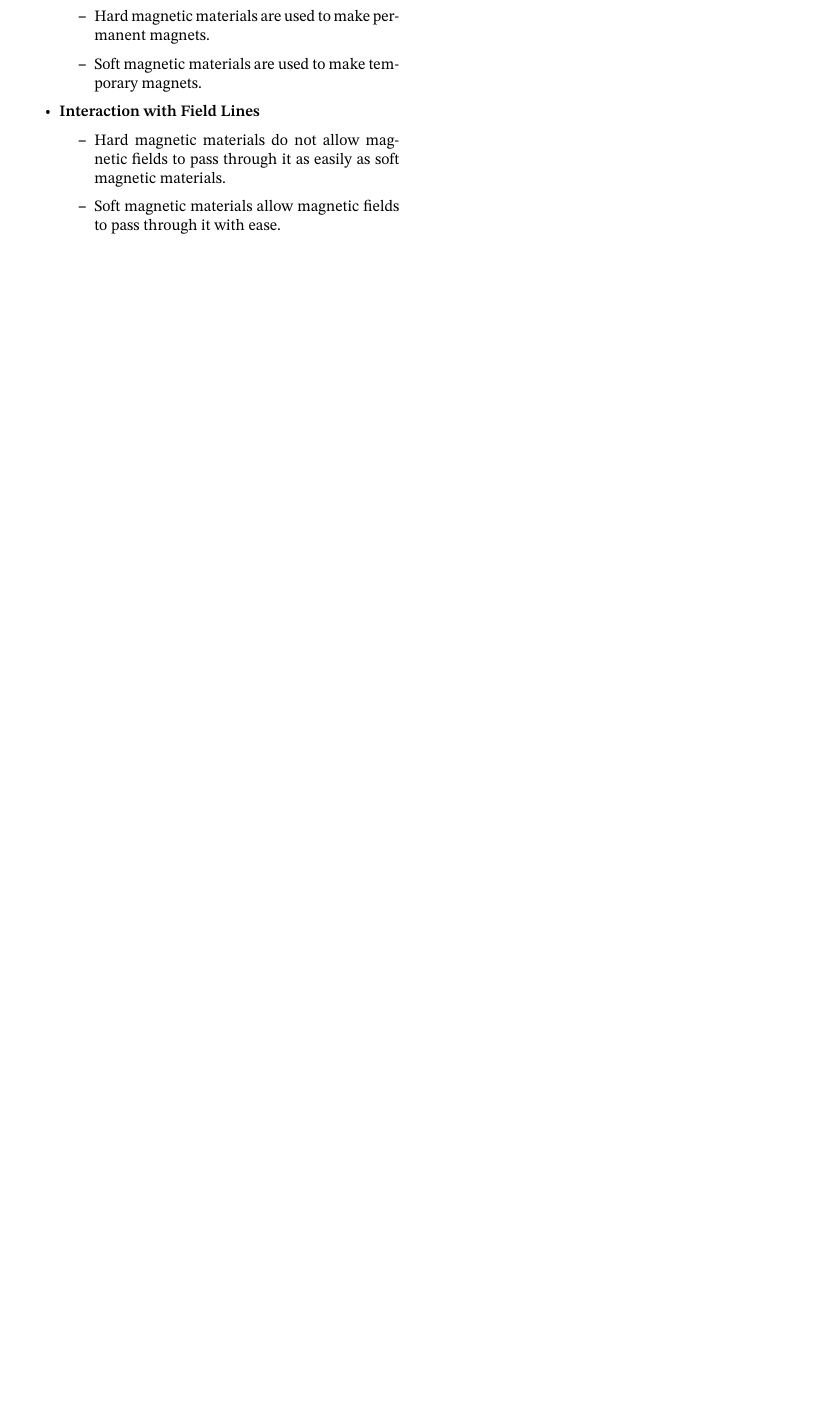
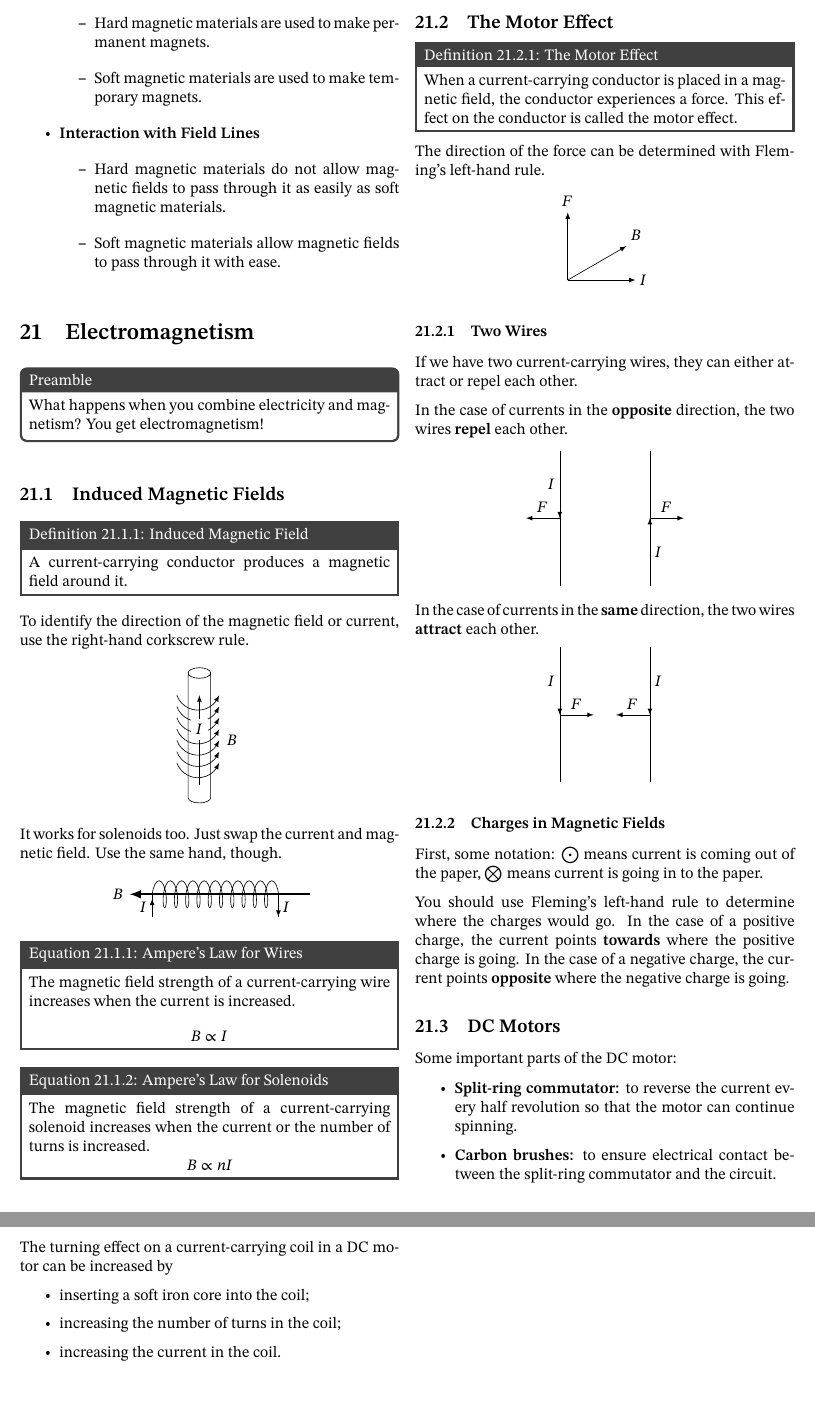
Before and after one commit to DoulosTrieste/physicsNotes, a LaTeX paper (main.tex, which reads content/chapter21.tex): part of page 22 of 22 before the commit and two parts of pages 22 and 23 of 23 after it, the two joined at a grey line, cut so that both start at the same text, the shorter picture padded with empty space. Compiled offline with XeLaTeX.

Commit message:
Chapter 21 complete

```diff
--- /dev/null
+++ b/content/chapter21.tex
@@ -0,0 +1,92 @@
+\documentclass[../main.tex]{subfiles}
+
+\begin{document}
+	\section{Electromagnetism}
+	\begin{preamb}
+		What happens when you combine electricity and magnetism? You get electromagnetism!
+	\end{preamb}
+
+	\subsection{Induced Magnetic Fields}
+	\pdef{Induced Magnetic Field}{A current-carrying conductor produces a magnetic field around it.}
+	To identify the direction of the magnetic field or current, use the right-hand corkscrew rule.
+	\begin{center}
+		\begin{tikzpicture}
+			\node [cylinder, shape border rotate=90, draw,minimum height=3cm,minimum width=0.5cm] at (0,0)
+			{};
+			\foreach \x in {0,1,2,3,4,5,6} \draw[-latex, midway] (-0.5, {-0.25*\x+1}) arc (200:340:0.5);
+			\node [anchor=west] at (0.5,0) {\(B\)};
+			\draw [-latex] (0,-1) -- (0,1) node[pos=0.5,  above, fill=white] {\(I\)};
+		\end{tikzpicture}
+	\end{center}
+	It works for solenoids too. Just swap the current and magnetic field. Use the same hand, though.
+	\begin{center}
+		\begin{tikzpicture}
+			\draw[decoration={aspect=0.3, segment length=2.5mm, amplitude=3mm,coil},decorate] (0,0) -- (3,0);
+			\draw[-latex] (0,-0.5) -- (0,-0.1) node[pos=0.5, anchor=east] {\(I\)};
+			\draw (0,-0.5) -- (0,0);
+			\draw (2.8,-0.5) -- (2.8,0);
+			\draw[-latex] (2.8,-0.1) -- (2.8,-0.5) node[pos=0.5, anchor=west] {\(I\)};
+			\draw[line width=0.5mm, -latex] (3.5,0) -- (-0.5,0) node[anchor=east] {\(B\)};
+		\end{tikzpicture}
+	\end{center}
+
+	\peqn{Ampere's Law for Wires}{The magnetic field strength of a current-carrying wire increases when the current is increased.}{B \propto I}
+	\peqn{Ampere's Law for Solenoids}{The magnetic field strength of a current-carrying solenoid increases when the current or the number of turns is increased.}{B \propto nI}
+
+	\subsection{The Motor Effect}
+	\pdef{The Motor Effect}{When a current-carrying conductor is placed in a magnetic field, the conductor experiences a force. This effect on the conductor is called the motor effect.}
+	The direction of the force can be determined with Fleming's left-hand rule.
+	\begin{center}
+		\begin{tikzpicture}
+			\draw[-latex] (0,0) -- (0,1.5) node[anchor=south] {\(F\)};
+			\draw[-latex] (0,0) -- (1.5,0) node[anchor=west] {\(I\)};
+			\draw[-latex] (0,0) -- ({1.5*sin(60)}, {1.5*cos(60)}) node[anchor=south west] {\(B\)};
+		\end{tikzpicture}
+	\end{center}
+
+	\subsubsection{Two Wires}
+	If we have two current-carrying wires, they can either attract or repel each other.
+
+	In the case of currents in the \textbf{opposite} direction, the two wires \textbf{repel} each other.
+	\begin{center}
+		\begin{tikzpicture}
+			\draw (0,3) -- (0,0);
+			\draw[-latex] (0,3) -- (0,1.5) node[pos=0.5, anchor=east] {\(I\)};
+			\draw (2,3) -- (2,0);
+			\draw[-latex] (2,0) -- (2,1.5) node[pos=0.5, anchor=west] {\(I\)};
+			\draw[-latex] (0,1.5) -- (-0.75,1.5) node[pos=0.5, anchor=south] {\(F\)};
+			\draw[-latex] (2,1.5) -- (2.75,1.5) node[pos=0.5, anchor=south] {\(F\)};
+		\end{tikzpicture}
+	\end{center}
+
+	In the case of currents in the \textbf{same} direction, the two wires \textbf{attract} each other.
+	\begin{center}
+		\begin{tikzpicture}
+			\draw (0,3) -- (0,0);
+			\draw[-latex] (0,3) -- (0,1.5) node[pos=0.5, anchor=east] {\(I\)};
+			\draw (2,3) -- (2,0);
+			\draw[-latex] (2,3) -- (2,1.5) node[pos=0.5, anchor=west] {\(I\)};
+			\draw[-latex] (0,1.5) -- (0.75,1.5) node[pos=0.5, anchor=south] {\(F\)};
+			\draw[-latex] (2,1.5) -- (1.25,1.5) node[pos=0.5, anchor=south] {\(F\)};
+		\end{tikzpicture}
+	\end{center}
+
+	\subsubsection{Charges in Magnetic Fields}
+	First, some notation: \(\bigodot\) means current is coming out of the paper, \(\bigotimes\) means current is going in to the paper.
+
+	You should use Fleming's left-hand rule to determine where the charges would go. In the case of a positive charge, the current points \textbf{towards} where the positive charge is going. In the case of a negative charge, the current points \textbf{opposite} where the negative charge is going.
+
+	\subsection{DC Motors}
+	Some important parts of the DC motor:
+	\begin{itemize}
+		\item \textbf{Split-ring commutator:} to reverse the current every half revolution so that the motor can continue spinning.
+		\item \textbf{Carbon brushes:} to ensure electrical contact between the split-ring commutator and the circuit.
+	\end{itemize}
+
+	The turning effect on a current-carrying coil in a DC motor can be increased by
+	\begin{itemize}
+		\item inserting a soft iron core into the coil;
+		\item increasing the number of turns in the coil;
+		\item increasing the current in the coil.
+	\end{itemize}
+\end{document}
```
Also changed, not shown: main.tex (+1 -0 lines), main.pdf.
